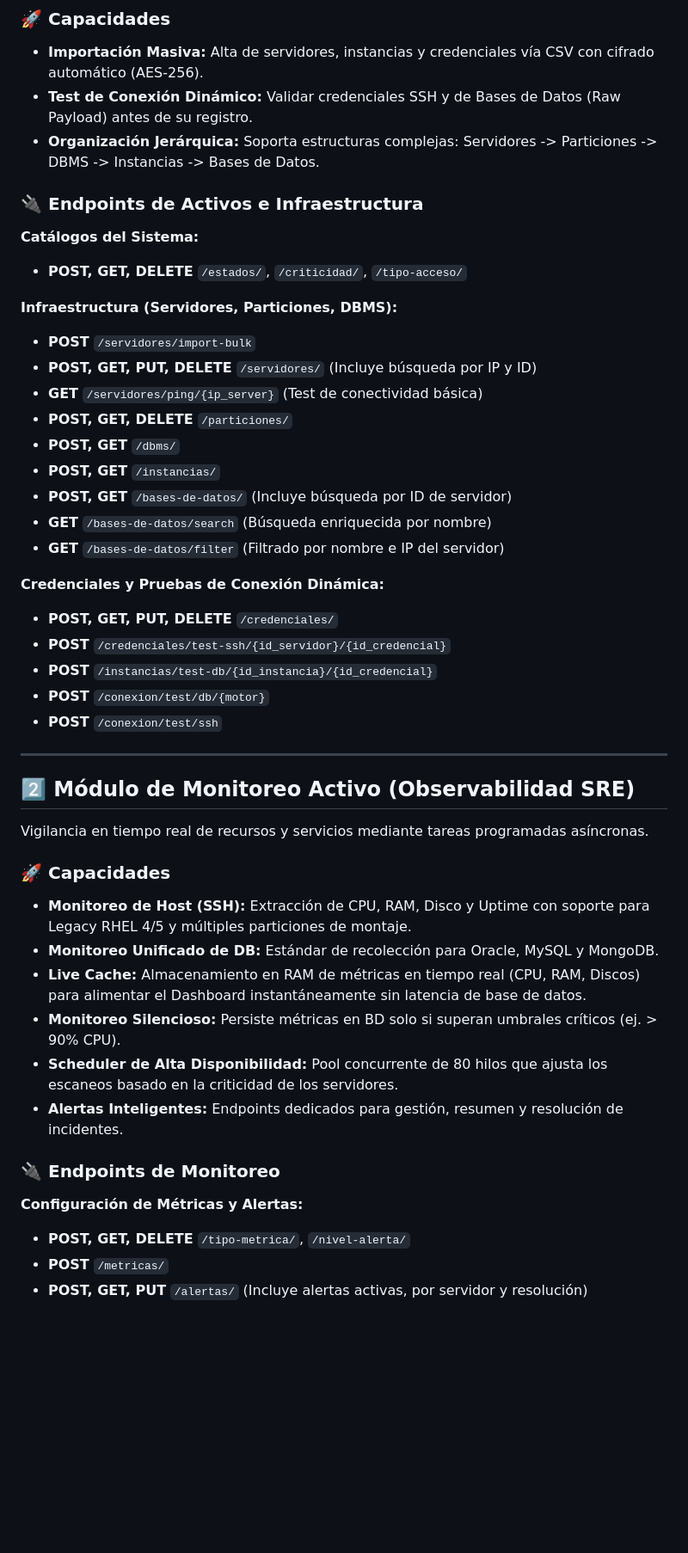
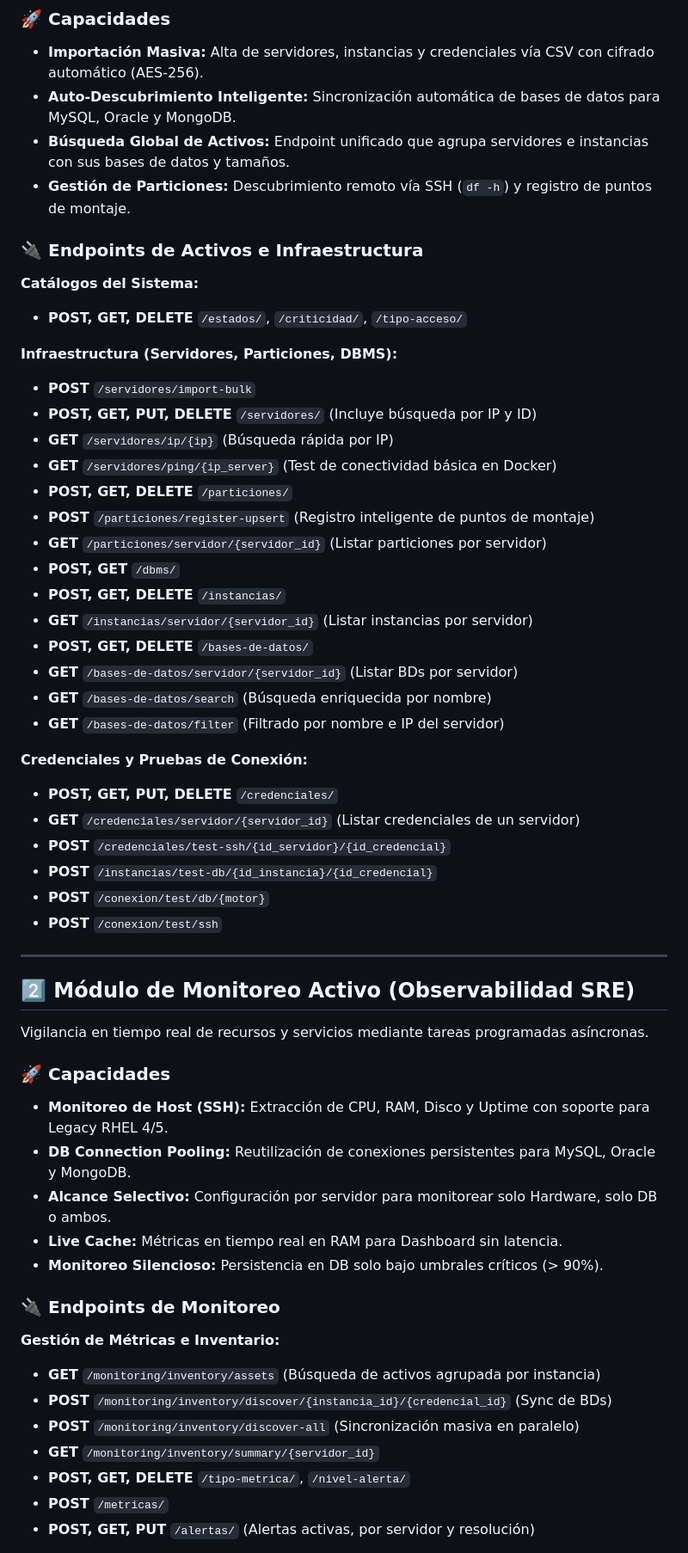
Before and after one commit to snnare/sgir_backend, a Markdown page: README.md, the part around one of its changes. Shown at 86% size. GitHub-like rendering; blank space fills up the shorter version.

```diff
--- a/README.md
+++ b/README.md
@@ -13,8 +13,9 @@ Centraliza el registro, organización y descubrimiento de toda la infraestructur
 
 ### 🚀 Capacidades
 *   **Importación Masiva:** Alta de servidores, instancias y credenciales vía CSV con cifrado automático (AES-256).
-*   **Test de Conexión Dinámico:** Validar credenciales SSH y de Bases de Datos (Raw Payload) antes de su registro.
-*   **Organización Jerárquica:** Soporta estructuras complejas: Servidores -> Particiones -> DBMS -> Instancias -> Bases de Datos.
+*   **Auto-Descubrimiento Inteligente:** Sincronización automática de bases de datos para MySQL, Oracle y MongoDB.
+*   **Búsqueda Global de Activos:** Endpoint unificado que agrupa servidores e instancias con sus bases de datos y tamaños.
+*   **Gestión de Particiones:** Descubrimiento remoto vía SSH (`df -h`) y registro de puntos de montaje.
 
 ### 🔌 Endpoints de Activos e Infraestructura
 **Catálogos del Sistema:**
@@ -23,16 +24,22 @@ Centraliza el registro, organización y descubrimiento de toda la infraestructur
 **Infraestructura (Servidores, Particiones, DBMS):**
 - **POST** `/servidores/import-bulk`
 - **POST, GET, PUT, DELETE** `/servidores/` (Incluye búsqueda por IP y ID)
-- **GET** `/servidores/ping/{ip_server}` (Test de conectividad básica)
+- **GET** `/servidores/ip/{ip}` (Búsqueda rápida por IP)
+- **GET** `/servidores/ping/{ip_server}` (Test de conectividad básica en Docker)
 - **POST, GET, DELETE** `/particiones/`
+- **POST** `/particiones/register-upsert` (Registro inteligente de puntos de montaje)
+- **GET** `/particiones/servidor/{servidor_id}` (Listar particiones por servidor)
 - **POST, GET** `/dbms/`
-- **POST, GET** `/instancias/`
-- **POST, GET** `/bases-de-datos/` (Incluye búsqueda por ID de servidor)
+- **POST, GET, DELETE** `/instancias/`
+- **GET** `/instancias/servidor/{servidor_id}` (Listar instancias por servidor)
+- **POST, GET, DELETE** `/bases-de-datos/`
+- **GET** `/bases-de-datos/servidor/{servidor_id}` (Listar BDs por servidor)
 - **GET** `/bases-de-datos/search` (Búsqueda enriquecida por nombre)
 - **GET** `/bases-de-datos/filter` (Filtrado por nombre e IP del servidor)
 
-**Credenciales y Pruebas de Conexión Dinámica:**
+**Credenciales y Pruebas de Conexión:**
 - **POST, GET, PUT, DELETE** `/credenciales/`
+- **GET** `/credenciales/servidor/{servidor_id}` (Listar credenciales de un servidor)
 - **POST** `/credenciales/test-ssh/{id_servidor}/{id_credencial}`
 - **POST** `/instancias/test-db/{id_instancia}/{id_credencial}`
 - **POST** `/conexion/test/db/{motor}`
@@ -44,16 +51,19 @@ Centraliza el registro, organización y descubrimiento de toda la infraestructur
 Vigilancia en tiempo real de recursos y servicios mediante tareas programadas asíncronas.
 
 ### 🚀 Capacidades
-*   **Monitoreo de Host (SSH):** Extracción de CPU, RAM, Disco y Uptime con soporte para Legacy RHEL 4/5 y múltiples particiones de montaje.
-*   **Monitoreo Unificado de DB:** Estándar de recolección para Oracle, MySQL y MongoDB.
-*   **Live Cache:** Almacenamiento en RAM de métricas en tiempo real (CPU, RAM, Discos) para alimentar el Dashboard instantáneamente sin latencia de base de datos.
-*   **Monitoreo Silencioso:** Persiste métricas en BD solo si superan umbrales críticos (ej. > 90% CPU).
-*   **Scheduler de Alta Disponibilidad:** Pool concurrente de 80 hilos que ajusta los escaneos basado en la criticidad de los servidores.
-*   **Alertas Inteligentes:** Endpoints dedicados para gestión, resumen y resolución de incidentes.
+*   **Monitoreo de Host (SSH):** Extracción de CPU, RAM, Disco y Uptime con soporte para Legacy RHEL 4/5.
+*   **DB Connection Pooling:** Reutilización de conexiones persistentes para MySQL, Oracle y MongoDB.
+*   **Alcance Selectivo:** Configuración por servidor para monitorear solo Hardware, solo DB o ambos.
+*   **Live Cache:** Métricas en tiempo real en RAM para Dashboard sin latencia.
+*   **Monitoreo Silencioso:** Persistencia en DB solo bajo umbrales críticos (> 90%).
 
 ### 🔌 Endpoints de Monitoreo
-**Configuración de Métricas y Alertas:**
+**Gestión de Métricas e Inventario:**
+- **GET** `/monitoring/inventory/assets` (Búsqueda de activos agrupada por instancia)
+- **POST** `/monitoring/inventory/discover/{instancia_id}/{credencial_id}` (Sync de BDs)
+- **POST** `/monitoring/inventory/discover-all` (Sincronización masiva en paralelo)
+- **GET** `/monitoring/inventory/summary/{servidor_id}`
 - **POST, GET, DELETE** `/tipo-metrica/`, `/nivel-alerta/`
 - **POST** `/metricas/`
-- **POST, GET, PUT** `/alertas/` (Incluye alertas activas, por servidor y resolución)
+- **POST, GET, PUT** `/alertas/` (Alertas activas, por servidor y resolución)
 
```
Also changed, not shown: other parts of README.md (+24 -75 lines), SUMMARY.md (+5 -3 lines).
